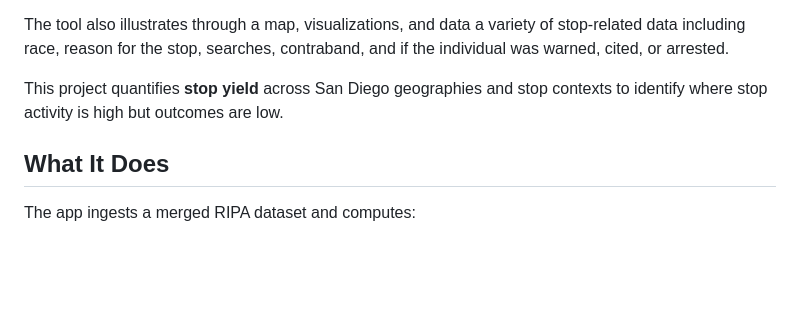
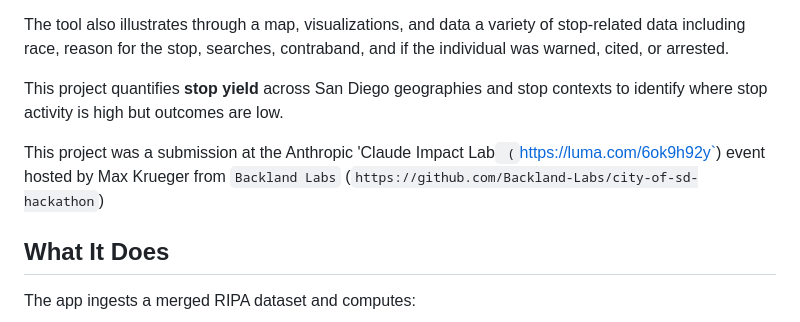
Before and after one commit to rik102/ClaudeCrimeYield, a Markdown page: README.md, the part around the change. Drawn GitHub-style; blank space fills up the shorter version.

Commit message:
Update README with project submission information
Added links to event and Git home pages.

```diff
--- a/README.md
+++ b/README.md
@@ -17,6 +17,8 @@ Now, residents can view, browse, query, and even use a chat function to query th
 The tool also illustrates through a map, visualizations, and data a variety of stop-related data including race, reason for the stop, searches, contraband, and if the individual was warned, cited, or arrested.
 
 This project quantifies **stop yield** across San Diego geographies and stop contexts to identify where stop activity is high but outcomes are low.
+
+This project was a submission at the Anthropic 'Claude Impact Lab` (`https://luma.com/6ok9h92y`) event hosted by Max Krueger from `Backland Labs` (`https://github.com/Backland-Labs/city-of-sd-hackathon`)
 
 ## What It Does
 The app ingests a merged RIPA dataset and computes:
```
